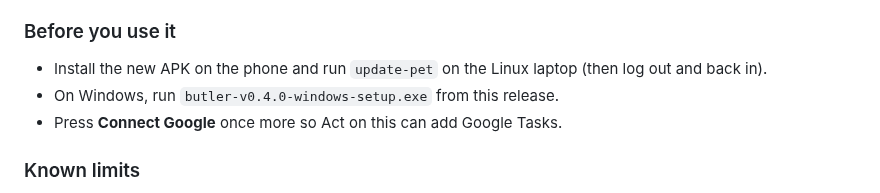
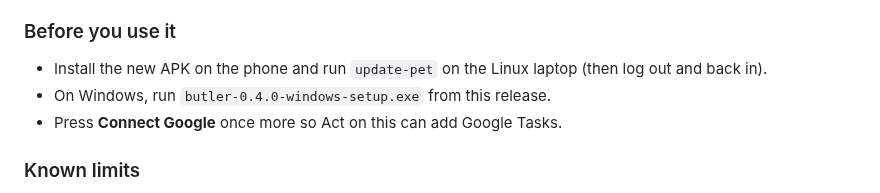
Before and after one commit to Anasabubakar/Butler-2.0, a Markdown page: CHANGELOG.md, the part around the change. Drawn GitHub-style.

Commit message:
Use the Windows installer's real file name in v0.4.0

```diff
--- a/CHANGELOG.md
+++ b/CHANGELOG.md
@@ -24,7 +24,7 @@ Butler comes to Windows, acts on what's on your screen, drafts replies right in
 ### Before you use it
 
 - Install the new APK on the phone and run `update-pet` on the Linux laptop (then log out and back in).
-- On Windows, run `butler-v0.4.0-windows-setup.exe` from this release.
+- On Windows, run `butler-0.4.0-windows-setup.exe` from this release.
 - Press **Connect Google** once more so Act on this can add Google Tasks.
 
 ### Known limits
```
